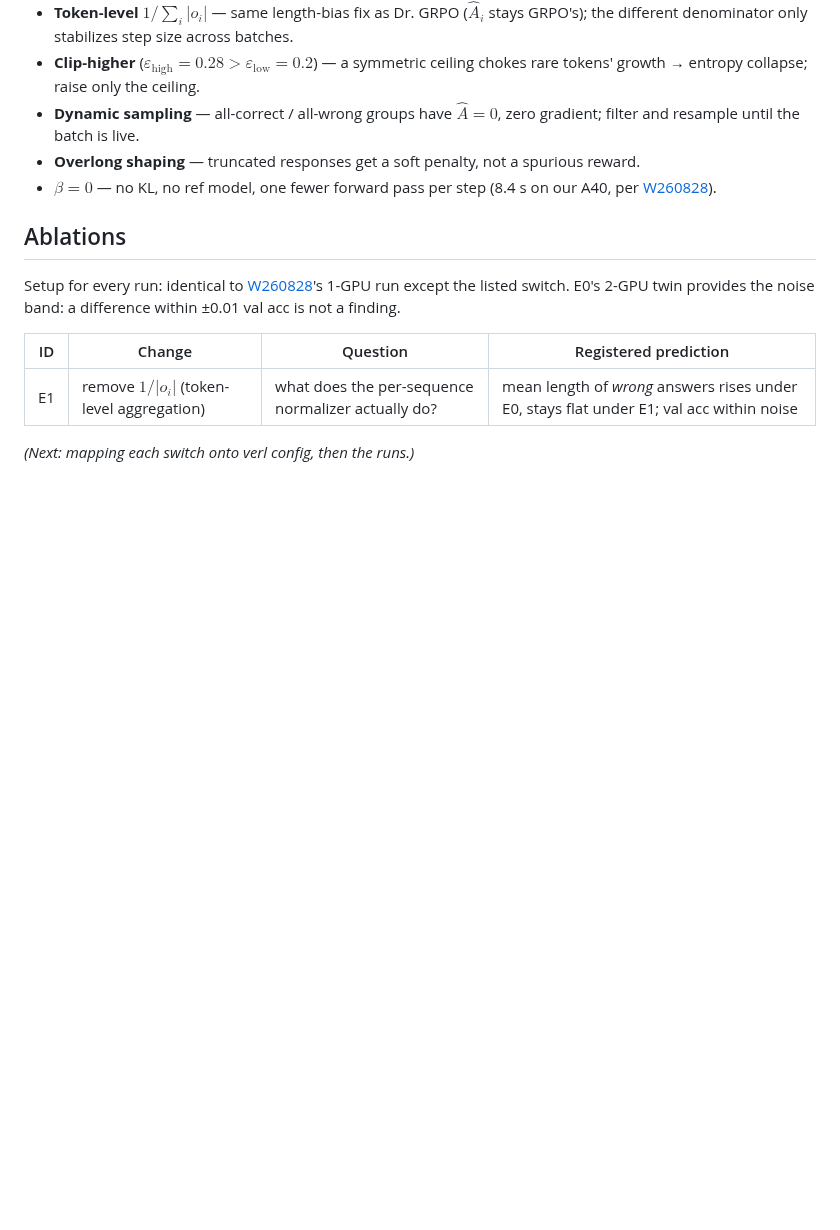
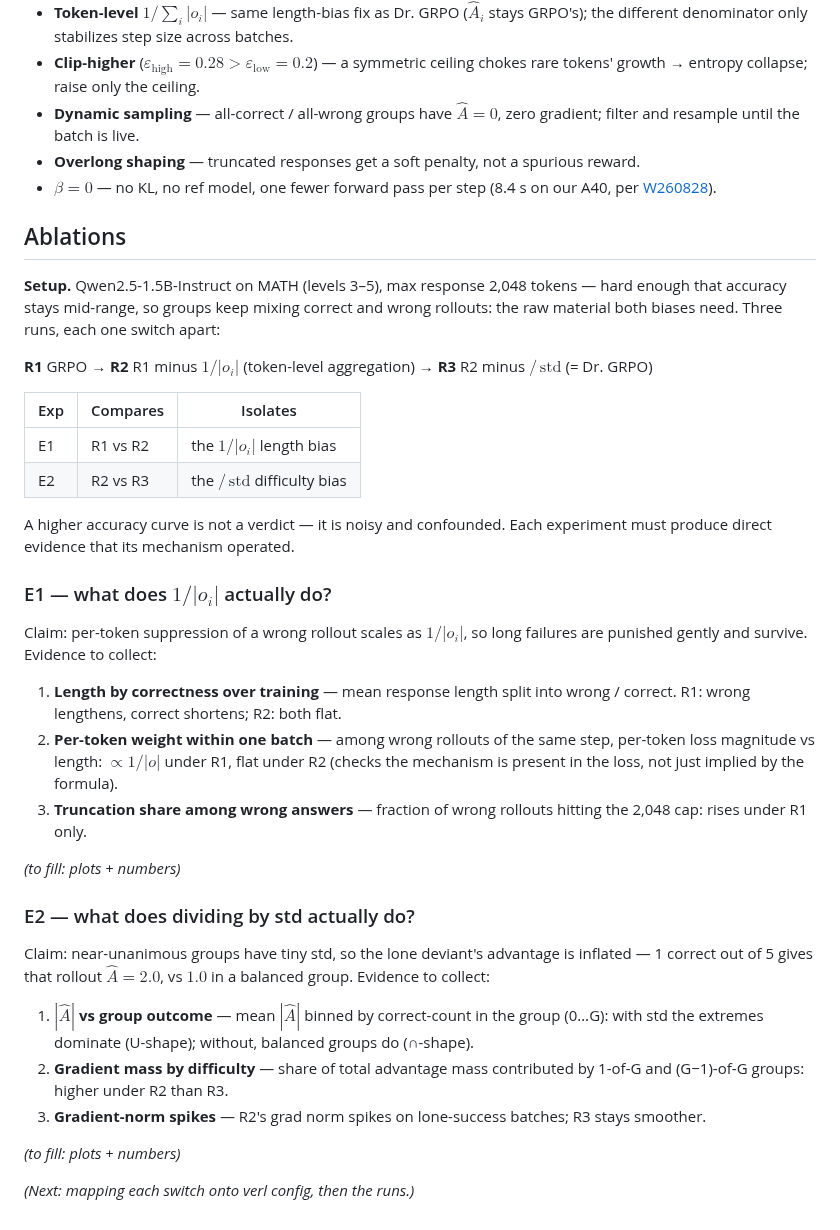
Before and after one commit to MianchuWang/mianchuwang.github.io, a Markdown page: writings/2026-08-grpo-variants.md, the part around the change. GitHub-like rendering; blank space fills up the shorter version.

Commit message:
W260830: rebuild Ablations — MATH L3-5 setup, R1-R3, E1/E2 with registered mechanism evidence
Accuracy explicitly demoted from verdict to context; each experiment
pre-registers 2-3 pieces of direct mechanism evidence to fill in.

Co-Authored-By: Claude Fable 5 <noreply@anthropic.com>

```diff
--- a/writings/2026-08-grpo-variants.md
+++ b/writings/2026-08-grpo-variants.md
@@ -50,10 +50,35 @@ $$
 
 ## Ablations
 
-Setup for every run: identical to [W260828](post.html?p=2026-08-grpo-a40-scaling)'s 1-GPU run except the listed switch. E0's 2-GPU twin provides the noise band: a difference within ±0.01 val acc is not a finding.
+**Setup.** Qwen2.5-1.5B-Instruct on MATH (levels 3–5), max response 2,048 tokens — hard enough that accuracy stays mid-range, so groups keep mixing correct and wrong rollouts: the raw material both biases need. Three runs, each one switch apart:
 
-| ID | Change | Question | Registered prediction |
-|---|---|---|---|
-| E1 | remove $1/\vert o_i\vert$ (token-level aggregation) | what does the per-sequence normalizer actually do? | mean length of *wrong* answers rises under E0, stays flat under E1; val acc within noise |
+**R1** GRPO  →  **R2** R1 minus $1/\vert o_i\vert$ (token-level aggregation)  →  **R3** R2 minus $/\,\mathrm{std}$ (= Dr. GRPO)
+
+| Exp | Compares | Isolates |
+|---|---|---|
+| E1 | R1 vs R2 | the $1/\vert o_i\vert$ length bias |
+| E2 | R2 vs R3 | the $/\,\mathrm{std}$ difficulty bias |
+
+A higher accuracy curve is not a verdict — it is noisy and confounded. Each experiment must produce direct evidence that its mechanism operated.
+
+### E1 — what does $1/|o_i|$ actually do?
+
+Claim: per-token suppression of a wrong rollout scales as $1/|o_i|$, so long failures are punished gently and survive. Evidence to collect:
+
+1. **Length by correctness over training** — mean response length split into wrong / correct. R1: wrong lengthens, correct shortens; R2: both flat.
+2. **Per-token weight within one batch** — among wrong rollouts of the same step, per-token loss magnitude vs length: $\propto 1/|o|$ under R1, flat under R2 (checks the mechanism is present in the loss, not just implied by the formula).
+3. **Truncation share among wrong answers** — fraction of wrong rollouts hitting the 2,048 cap: rises under R1 only.
+
+*(to fill: plots + numbers)*
+
+### E2 — what does dividing by std actually do?
+
+Claim: near-unanimous groups have tiny std, so the lone deviant's advantage is inflated — 1 correct out of 5 gives that rollout $\hat{A} = 2.0$, vs $1.0$ in a balanced group. Evidence to collect:
+
+1. **$|\hat{A}|$ vs group outcome** — mean $|\hat{A}|$ binned by correct-count in the group (0…G): with std the extremes dominate (U-shape); without, balanced groups do (∩-shape).
+2. **Gradient mass by difficulty** — share of total advantage mass contributed by 1-of-G and (G−1)-of-G groups: higher under R2 than R3.
+3. **Gradient-norm spikes** — R2's grad norm spikes on lone-success batches; R3 stays smoother.
+
+*(to fill: plots + numbers)*
 
 *(Next: mapping each switch onto verl config, then the runs.)*
```
